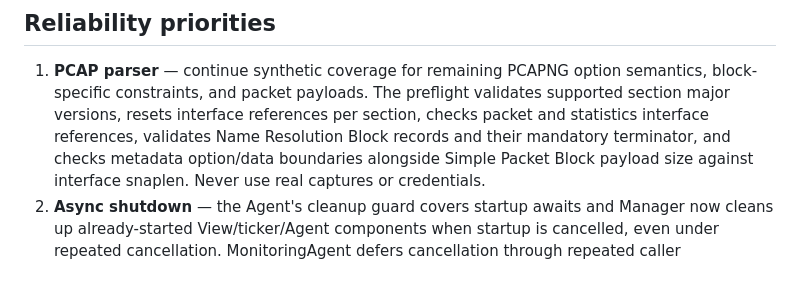
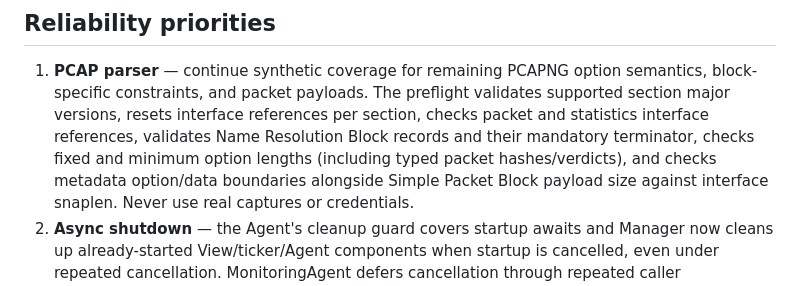
Before and after one commit to Ekco-S64QTN6/Kaiagotchi, a Markdown page: ROADMAP.md, the part around the change. GitHub-like rendering.

Commit message:
docs: record extended PCAPNG option validation

```diff
--- a/ROADMAP.md
+++ b/ROADMAP.md
@@ -20,7 +20,8 @@ features or capture-backend changes.
    block-specific constraints, and packet payloads. The preflight validates supported
    section major versions, resets interface references per section, checks packet and
    statistics interface references, validates Name Resolution Block records and their
-   mandatory terminator, and checks metadata option/data boundaries alongside
+   mandatory terminator, checks fixed and minimum option lengths (including typed
+   packet hashes/verdicts), and checks metadata option/data boundaries alongside
    Simple Packet Block payload size against interface snaplen. Never use real captures
    or credentials.
 2. **Async shutdown** — the Agent's cleanup guard covers startup awaits and Manager now
```
